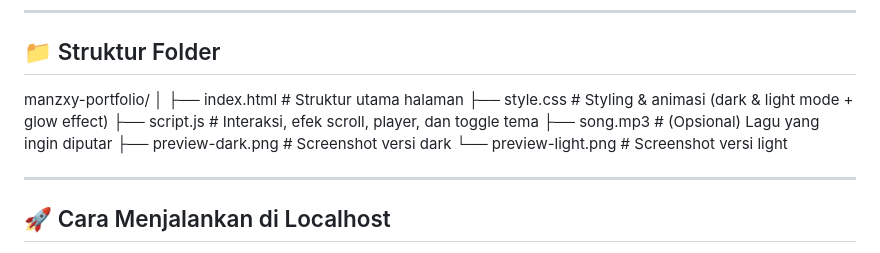
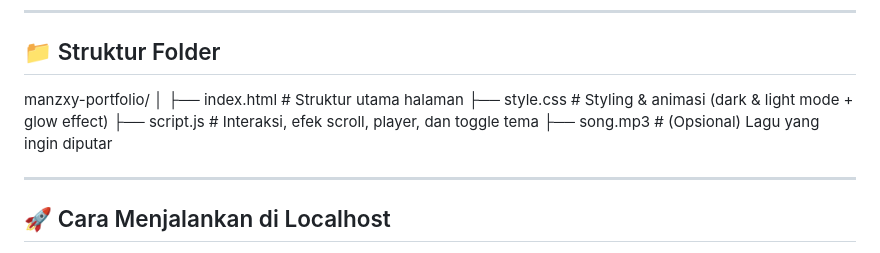
Before and after one commit to manzxy/Black-and-White-Portfolio-, a Markdown page: README.md, the part around the change. GitHub-like rendering.

```diff
--- a/README.md
+++ b/README.md
@@ -25,7 +25,7 @@ Dibangun menggunakan **HTML, CSS, dan JavaScript murni** tanpa framework berat
 
 ## 📁 Struktur Folder
 
-manzxy-portfolio/ │ ├── index.html      # Struktur utama halaman ├── style.css       # Styling & animasi (dark & light mode + glow effect) ├── script.js       # Interaksi, efek scroll, player, dan toggle tema ├── song.mp3        # (Opsional) Lagu yang ingin diputar ├── preview-dark.png  # Screenshot versi dark └── preview-light.png # Screenshot versi light
+manzxy-portfolio/ │ ├── index.html      # Struktur utama halaman ├── style.css       # Styling & animasi (dark & light mode + glow effect) ├── script.js       # Interaksi, efek scroll, player, dan toggle tema ├── song.mp3        # (Opsional) Lagu yang ingin diputar
 
 ---
 
```
